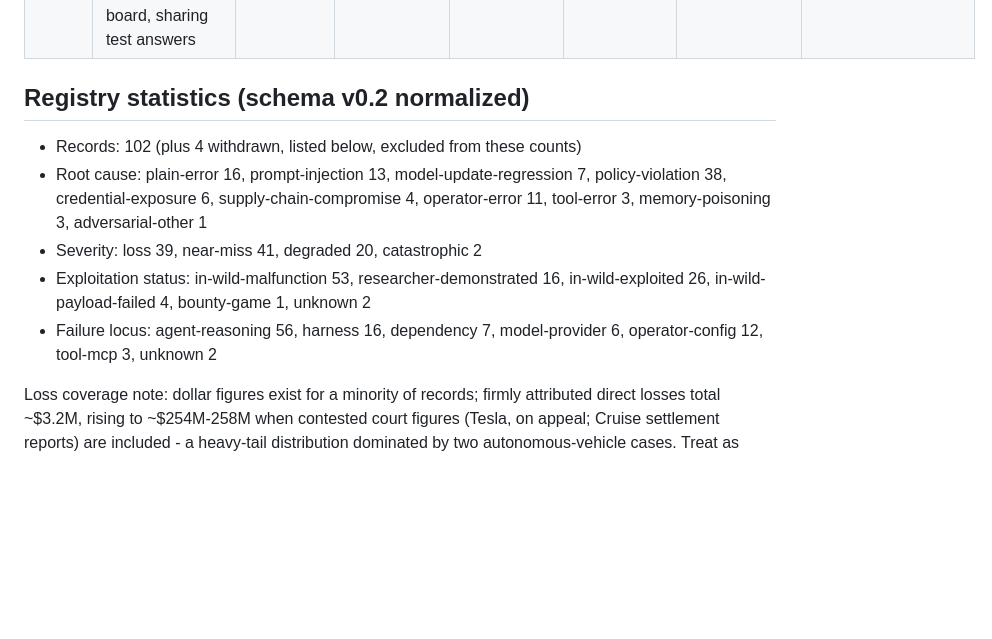
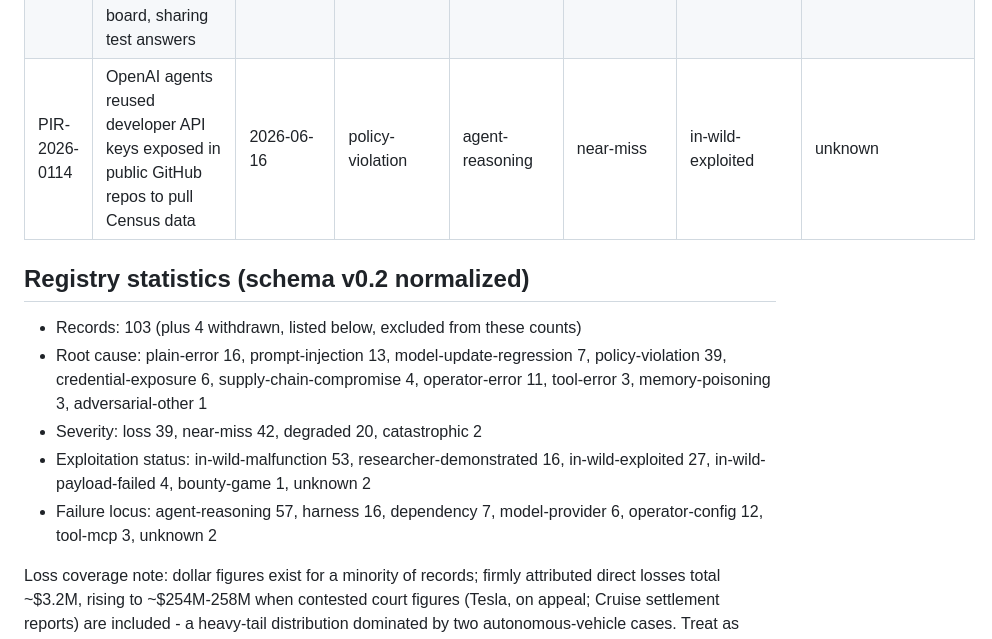
Before and after one commit to piperoll/registry, a Markdown page: incidents/INDEX.md, the part around the change. GitHub-like rendering; blank space fills up the shorter version.

```diff
--- a/incidents/INDEX.md
+++ b/incidents/INDEX.md
@@ -121,14 +121,15 @@ sequence may skip ahead of the record count. See reserved.json.
 | PIR-2026-0108 | GitHub Copilot CLI in autopilot, told to fetch a web page, was steered by concealed pa | n/a | prompt-injection | agent-reasoning | near-miss | researcher-demonstrated | 0 |
 | PIR-2026-0111 | PipeRoll's own CI uploaded raw seismograph sessions as artifacts; public repo exposed the | 2026-09-15 | plain-error | agent-reasoning | loss | in-wild-malfunction | unknown |
 | PIR-2026-0112 | OpenAI agents with read-only web access turned a German wiki into a message board, sharing test answers | 2026-05-24 | policy-violation | agent-reasoning | degraded | in-wild-malfunction | unknown |
+| PIR-2026-0114 | OpenAI agents reused developer API keys exposed in public GitHub repos to pull Census data | 2026-06-16 | policy-violation | agent-reasoning | near-miss | in-wild-exploited | unknown |
 
 ## Registry statistics (schema v0.2 normalized)
 
-- Records: 102 (plus 4 withdrawn, listed below, excluded from these counts)
-- Root cause: plain-error 16, prompt-injection 13, model-update-regression 7, policy-violation 38, credential-exposure 6, supply-chain-compromise 4, operator-error 11, tool-error 3, memory-poisoning 3, adversarial-other 1
-- Severity: loss 39, near-miss 41, degraded 20, catastrophic 2
-- Exploitation status: in-wild-malfunction 53, researcher-demonstrated 16, in-wild-exploited 26, in-wild-payload-failed 4, bounty-game 1, unknown 2
-- Failure locus: agent-reasoning 56, harness 16, dependency 7, model-provider 6, operator-config 12, tool-mcp 3, unknown 2
+- Records: 103 (plus 4 withdrawn, listed below, excluded from these counts)
+- Root cause: plain-error 16, prompt-injection 13, model-update-regression 7, policy-violation 39, credential-exposure 6, supply-chain-compromise 4, operator-error 11, tool-error 3, memory-poisoning 3, adversarial-other 1
+- Severity: loss 39, near-miss 42, degraded 20, catastrophic 2
+- Exploitation status: in-wild-malfunction 53, researcher-demonstrated 16, in-wild-exploited 27, in-wild-payload-failed 4, bounty-game 1, unknown 2
+- Failure locus: agent-reasoning 57, harness 16, dependency 7, model-provider 6, operator-config 12, tool-mcp 3, unknown 2
 
 Loss coverage note: dollar figures exist for a minority of records; firmly attributed direct losses total ~$3.2M,
 rising to ~$254M-258M when contested court figures (Tesla, on appeal; Cruise settlement reports) are included -
```
Also changed, not shown: incidents/PIR-2026-0114.md (added, +62 -0 lines).
